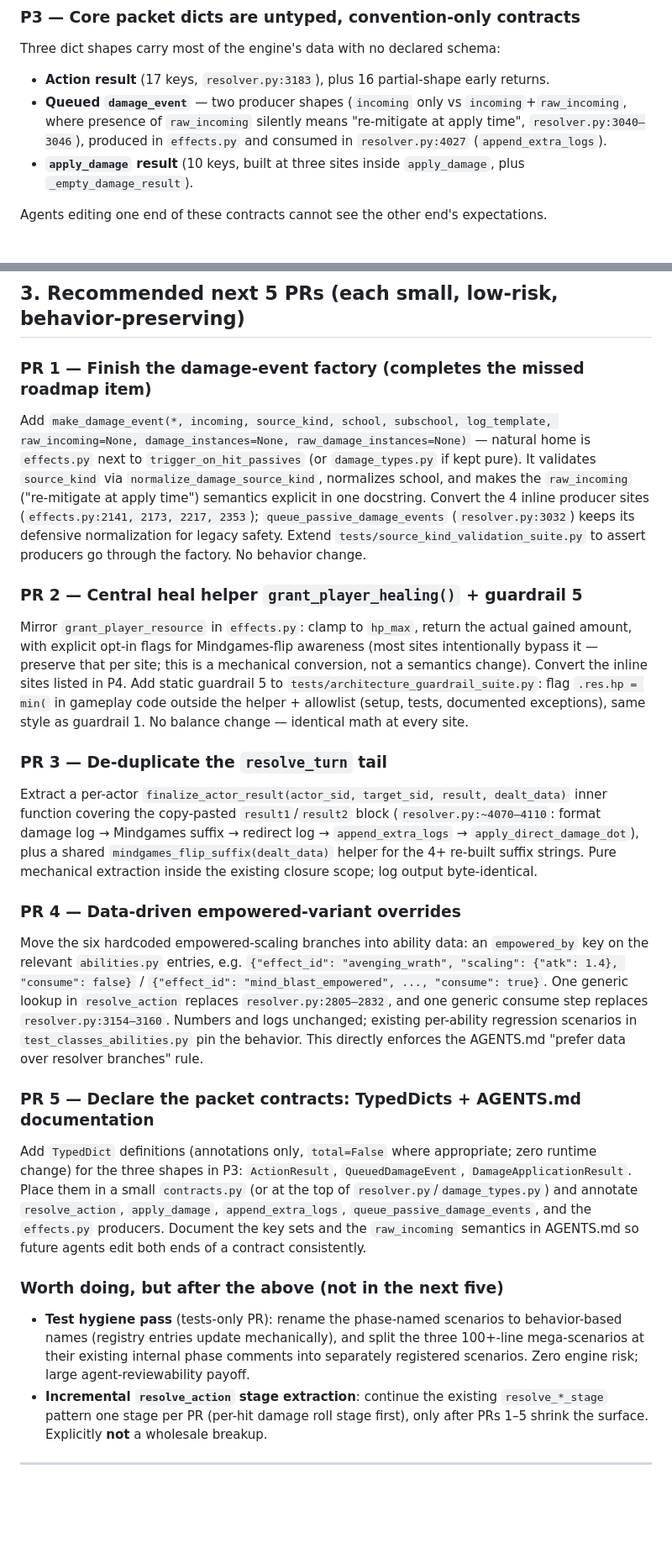
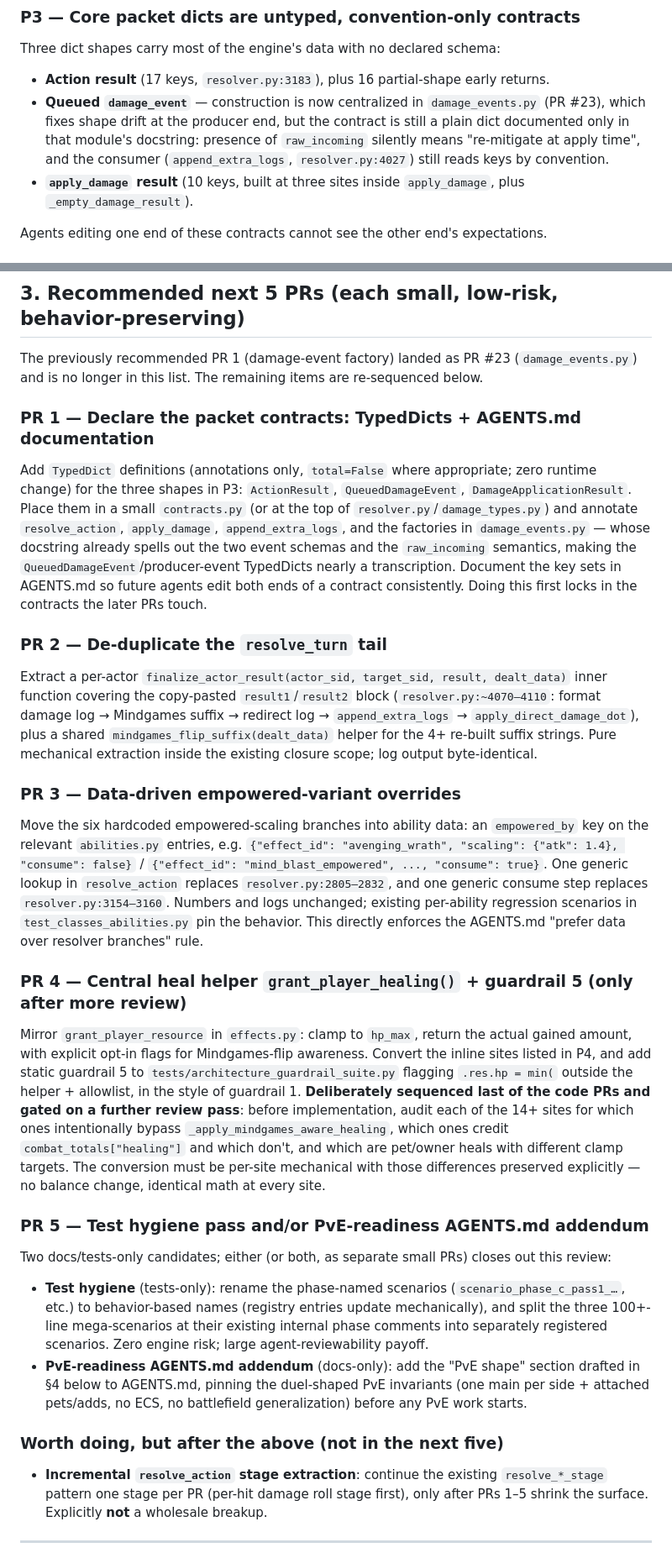
Before and after one commit to qwesl1123/Mak-Gora, a Markdown page: ROADMAP_NEXT_REVIEW.md, 2 parts joined by grey strips. Shown at 84% size. GitHub-like rendering; blank space fills up the shorter version.

Commit message:
Update roadmap review: damage-event factory landed, re-sequence next PRs
Mark the damage-event factory helpers as completed (PR #23 landed
damage_events.py with make_passive_damage_event/make_queued_damage_event),
rewrite the stale did-not-land wording, and reorder the recommended next PRs:
TypedDict contracts first, then resolve_turn tail de-duplication, data-driven
empowered variants, the healing helper gated on a further review pass, and a
test-hygiene / AGENTS.md PvE-addendum slot. Docs-only change; PvE stays
duel-shaped (one main per side plus attached pets/adds).

Co-Authored-By: Claude Fable 5 <noreply@anthropic.com>
Claude-Session: https://claude.ai/code/session_016qkRkAQn4yimcmdifreh6Q

```diff
--- a/ROADMAP_NEXT_REVIEW.md
+++ b/ROADMAP_NEXT_REVIEW.md
@@ -83,10 +90,11 @@ why the recommendations below chip at it from the edges instead of proposing a r
 Three dict shapes carry most of the engine's data with no declared schema:
 
 - **Action result** (17 keys, `resolver.py:3183`), plus 16 partial-shape early returns.
-- **Queued `damage_event`** — two producer shapes (`incoming` only vs
-  `incoming`+`raw_incoming`, where presence of `raw_incoming` silently means
-  "re-mitigate at apply time", `resolver.py:3040–3046`), produced in `effects.py` and
-  consumed in `resolver.py:4027` (`append_extra_logs`).
+- **Queued `damage_event`** — construction is now centralized in
+  `damage_events.py` (PR #23), which fixes shape drift at the producer end, but the
+  contract is still a plain dict documented only in that module's docstring: presence
+  of `raw_incoming` silently means "re-mitigate at apply time", and the consumer
+  (`append_extra_logs`, `resolver.py:4027`) still reads keys by convention.
 - **`apply_damage` result** (10 keys, built at three sites inside `apply_damage`, plus
   `_empty_damage_result`).
 
@@ -134,29 +142,23 @@ The domain split and registry were a clear win, but within domains:
 
 ## 3. Recommended next 5 PRs (each small, low-risk, behavior-preserving)
 
-### PR 1 — Finish the damage-event factory (completes the missed roadmap item)
+The previously recommended PR 1 (damage-event factory) landed as PR #23
+(`damage_events.py`) and is no longer in this list. The remaining items are
+re-sequenced below.
 
-Add `make_damage_event(*, incoming, source_kind, school, subschool, log_template,
-raw_incoming=None, damage_instances=None, raw_damage_instances=None)` — natural home is
-`effects.py` next to `trigger_on_hit_passives` (or `damage_types.py` if kept pure). It
-validates `source_kind` via `normalize_damage_source_kind`, normalizes school, and makes
-the `raw_incoming` ("re-mitigate at apply time") semantics explicit in one docstring.
-Convert the 4 inline producer sites (`effects.py:2141, 2173, 2217, 2353`);
-`queue_passive_damage_events` (`resolver.py:3032`) keeps its defensive normalization for
-legacy safety. Extend `tests/source_kind_validation_suite.py` to assert producers go
-through the factory. No behavior change.
+### PR 1 — Declare the packet contracts: TypedDicts + AGENTS.md documentation
 
-### PR 2 — Central heal helper `grant_player_healing()` + guardrail 5
+Add `TypedDict` definitions (annotations only, `total=False` where appropriate; zero
+runtime change) for the three shapes in P3: `ActionResult`, `QueuedDamageEvent`,
+`DamageApplicationResult`. Place them in a small `contracts.py` (or at the top of
+`resolver.py`/`damage_types.py`) and annotate `resolve_action`, `apply_damage`,
+`append_extra_logs`, and the factories in `damage_events.py` — whose docstring already
+spells out the two event schemas and the `raw_incoming` semantics, making the
+`QueuedDamageEvent`/producer-event TypedDicts nearly a transcription. Document the key
+sets in AGENTS.md so future agents edit both ends of a contract consistently. Doing
+this first locks in the contracts the later PRs touch.
 
-Mirror `grant_player_resource` in `effects.py`: clamp to `hp_max`, return the actual
-gained amount, with explicit opt-in flags for Mindgames-flip awareness (most sites
-intentionally bypass it — preserve that per site; this is a mechanical conversion, not a
-semantics change). Convert the inline sites listed in P4. Add static guardrail 5 to
-`tests/architecture_guardrail_suite.py`: flag `.res.hp = min(` in gameplay code outside
-the helper + allowlist (setup, tests, documented exceptions), same style as guardrail 1.
-No balance change — identical math at every site.
-
-### PR 3 — De-duplicate the `resolve_turn` tail
+### PR 2 — De-duplicate the `resolve_turn` tail
 
 Extract a per-actor `finalize_actor_result(actor_sid, target_sid, result, dealt_data)`
 inner function covering the copy-pasted `result1`/`result2` block
@@ -165,7 +167,7 @@ inner function covering the copy-pasted `result1`/`result2` block
 `mindgames_flip_suffix(dealt_data)` helper for the 4+ re-built suffix strings. Pure
 mechanical extraction inside the existing closure scope; log output byte-identical.
 
-### PR 4 — Data-driven empowered-variant overrides
+### PR 3 — Data-driven empowered-variant overrides
 
 Move the six hardcoded empowered-scaling branches into ability data: an `empowered_by`
 key on the relevant `abilities.py` entries, e.g.
@@ -176,22 +178,35 @@ key on the relevant `abilities.py` entries, e.g.
 scenarios in `test_classes_abilities.py` pin the behavior. This directly enforces the
 AGENTS.md "prefer data over resolver branches" rule.
 
-### PR 5 — Declare the packet contracts: TypedDicts + AGENTS.md documentation
+### PR 4 — Central heal helper `grant_player_healing()` + guardrail 5 (only after more review)
 
-Add `TypedDict` definitions (annotations only, `total=False` where appropriate; zero
-runtime change) for the three shapes in P3: `ActionResult`, `QueuedDamageEvent`,
-`DamageApplicationResult`. Place them in a small `contracts.py` (or at the top of
-`resolver.py`/`damage_types.py`) and annotate `resolve_action`, `apply_damage`,
-`append_extra_logs`, `queue_passive_damage_events`, and the `effects.py` producers.
-Document the key sets and the `raw_incoming` semantics in AGENTS.md so future agents
-edit both ends of a contract consistently.
+Mirror `grant_player_resource` in `effects.py`: clamp to `hp_max`, return the actual
+gained amount, with explicit opt-in flags for Mindgames-flip awareness. Convert the
+inline sites listed in P4, and add static guardrail 5 to
+`tests/architecture_guardrail_suite.py` flagging `.res.hp = min(` outside the helper +
+allowlist, in the style of guardrail 1. **Deliberately sequenced last of the code PRs
+and gated on a further review pass**: before implementation, audit each of the 14+
+sites for which ones intentionally bypass `_apply_mindgames_aware_healing`, which ones
+credit `combat_totals["healing"]` and which don't, and which are pet/owner heals with
+different clamp targets. The conversion must be per-site mechanical with those
+differences preserved explicitly — no balance change, identical math at every site.
+
+### PR 5 — Test hygiene pass and/or PvE-readiness AGENTS.md addendum
+
+Two docs/tests-only candidates; either (or both, as separate small PRs) closes out this
+review:
+
+- **Test hygiene** (tests-only): rename the phase-named scenarios
+  (`scenario_phase_c_pass1_…`, etc.) to behavior-based names (registry entries update
+  mechanically), and split the three 100+-line mega-scenarios at their existing
+  internal phase comments into separately registered scenarios. Zero engine risk;
+  large agent-reviewability payoff.
+- **PvE-readiness AGENTS.md addendum** (docs-only): add the "PvE shape" section drafted
+  in §4 below to AGENTS.md, pinning the duel-shaped PvE invariants (one main per side +
+  attached pets/adds, no ECS, no battlefield generalization) before any PvE work starts.
 
 ### Worth doing, but after the above (not in the next five)
 
-- **Test hygiene pass** (tests-only PR): rename the phase-named scenarios to
-  behavior-based names (registry entries update mechanically), and split the three
-  100+-line mega-scenarios at their existing internal phase comments into separately
-  registered scenarios. Zero engine risk; large agent-reviewability payoff.
 - **Incremental `resolve_action` stage extraction**: continue the existing
   `resolve_*_stage` pattern one stage per PR (per-hit damage roll stage first), only
   after PRs 1–5 shrink the surface. Explicitly **not** a wholesale breakup.
```
Also changed, not shown: other parts of ROADMAP_NEXT_REVIEW.md (+31 -29 lines).
